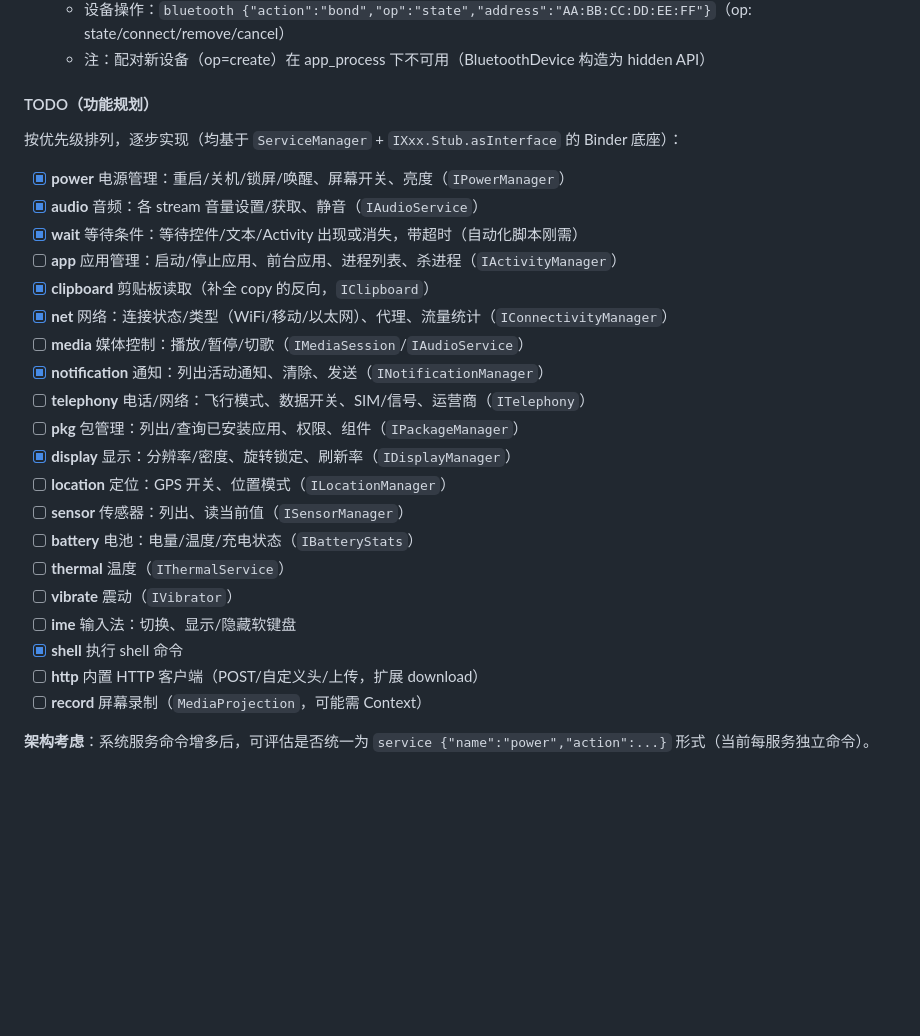
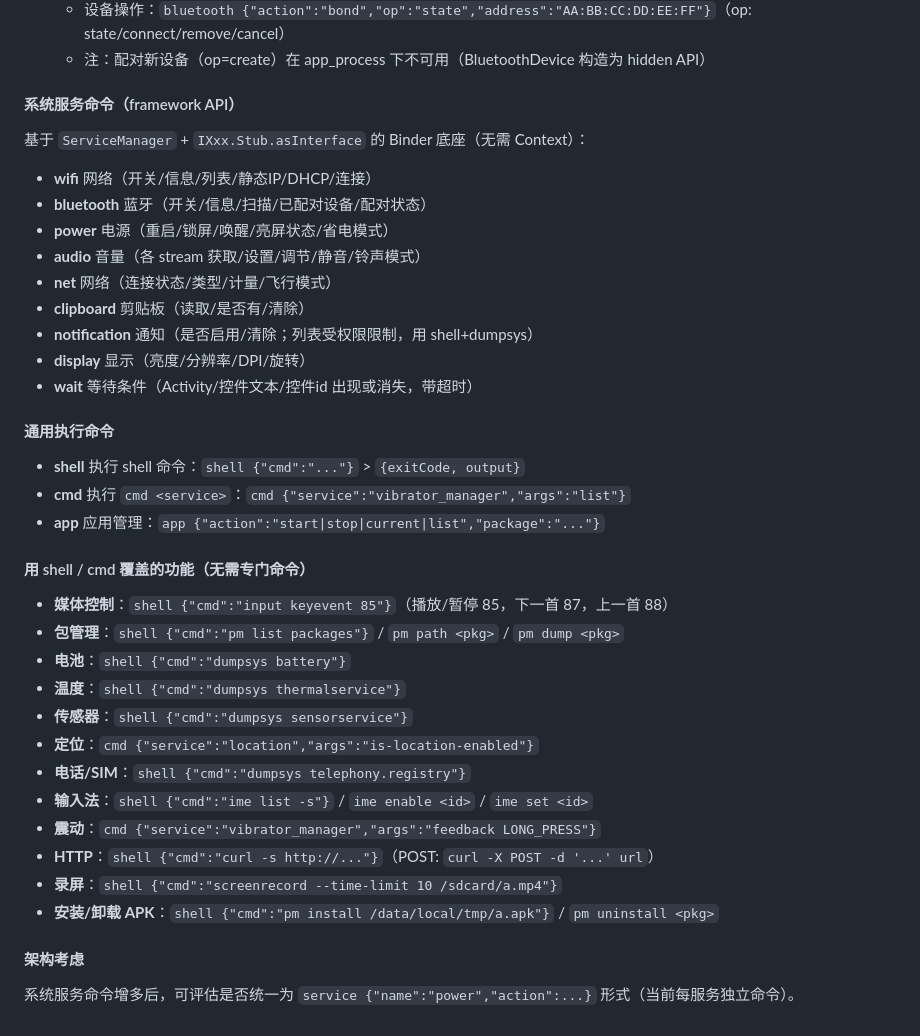
Before and after one commit to yuanliwei/Monkey-Repl, a Markdown page: README.md, the part around the change. Rendered like a GitHub page; blank space fills up the shorter version.

Commit message:
docs: README 整理系统服务命令清单 + shell/cmd 覆盖说明
- 系统服务命令：wifi/bluetooth/power/audio/net/clipboard/notification/display/wait
- 通用执行命令：shell/cmd/app
- 用 shell/cmd 覆盖的功能：媒体/包管理/电池/温度/传感器/定位/电话/输入法/震动/HTTP/录屏/APK

```diff
--- a/README.md
+++ b/README.md
@@ -288,29 +288,41 @@ monkey-repl --type repl --command_type text --name abc-repl --port 5678 --allow_
 
 
 
-#### TODO（功能规划）
+#### 系统服务命令（framework API）
 
-按优先级排列，逐步实现（均基于 `ServiceManager` + `IXxx.Stub.asInterface` 的 Binder 底座）：
+基于 `ServiceManager` + `IXxx.Stub.asInterface` 的 Binder 底座（无需 Context）：
 
-- [x] **power** 电源管理：重启/关机/锁屏/唤醒、屏幕开关、亮度（`IPowerManager`）
-- [x] **audio** 音频：各 stream 音量设置/获取、静音（`IAudioService`）
-- [x] **wait** 等待条件：等待控件/文本/Activity 出现或消失，带超时（自动化脚本刚需）
-- [ ] **app** 应用管理：启动/停止应用、前台应用、进程列表、杀进程（`IActivityManager`）
-- [x] **clipboard** 剪贴板读取（补全 copy 的反向，`IClipboard`）
-- [x] **net** 网络：连接状态/类型（WiFi/移动/以太网）、代理、流量统计（`IConnectivityManager`）
-- [ ] **media** 媒体控制：播放/暂停/切歌（`IMediaSession`/`IAudioService`）
-- [x] **notification** 通知：列出活动通知、清除、发送（`INotificationManager`）
-- [ ] **telephony** 电话/网络：飞行模式、数据开关、SIM/信号、运营商（`ITelephony`）
-- [ ] **pkg** 包管理：列出/查询已安装应用、权限、组件（`IPackageManager`）
-- [x] **display** 显示：分辨率/密度、旋转锁定、刷新率（`IDisplayManager`）
-- [ ] **location** 定位：GPS 开关、位置模式（`ILocationManager`）
-- [ ] **sensor** 传感器：列出、读当前值（`ISensorManager`）
-- [ ] **battery** 电池：电量/温度/充电状态（`IBatteryStats`）
-- [ ] **thermal** 温度（`IThermalService`）
-- [ ] **vibrate** 震动（`IVibrator`）
-- [ ] **ime** 输入法：切换、显示/隐藏软键盘
-- [x] **shell** 执行 shell 命令
-- [ ] **http** 内置 HTTP 客户端（POST/自定义头/上传，扩展 download）
-- [ ] **record** 屏幕录制（`MediaProjection`，可能需 Context）
+- **wifi** 网络（开关/信息/列表/静态IP/DHCP/连接）
+- **bluetooth** 蓝牙（开关/信息/扫描/已配对设备/配对状态）
+- **power** 电源（重启/锁屏/唤醒/亮屏状态/省电模式）
+- **audio** 音量（各 stream 获取/设置/调节/静音/铃声模式）
+- **net** 网络（连接状态/类型/计量/飞行模式）
+- **clipboard** 剪贴板（读取/是否有/清除）
+- **notification** 通知（是否启用/清除；列表受权限限制，用 shell+dumpsys）
+- **display** 显示（亮度/分辨率/DPI/旋转）
+- **wait** 等待条件（Activity/控件文本/控件id 出现或消失，带超时）
 
-**架构考虑**：系统服务命令增多后，可评估是否统一为 `service {"name":"power","action":...}` 形式（当前每服务独立命令）。
+#### 通用执行命令
+
+- **shell** 执行 shell 命令：`shell {"cmd":"..."}` > `{exitCode, output}`
+- **cmd** 执行 `cmd <service>`：`cmd {"service":"vibrator_manager","args":"list"}`
+- **app** 应用管理：`app {"action":"start|stop|current|list","package":"..."}`
+
+#### 用 shell / cmd 覆盖的功能（无需专门命令）
+
+- **媒体控制**：`shell {"cmd":"input keyevent 85"}`（播放/暂停 85，下一首 87，上一首 88）
+- **包管理**：`shell {"cmd":"pm list packages"}` / `pm path <pkg>` / `pm dump <pkg>`
+- **电池**：`shell {"cmd":"dumpsys battery"}`
+- **温度**：`shell {"cmd":"dumpsys thermalservice"}`
+- **传感器**：`shell {"cmd":"dumpsys sensorservice"}`
+- **定位**：`cmd {"service":"location","args":"is-location-enabled"}`
+- **电话/SIM**：`shell {"cmd":"dumpsys telephony.registry"}`
+- **输入法**：`shell {"cmd":"ime list -s"}` / `ime enable <id>` / `ime set <id>`
+- **震动**：`cmd {"service":"vibrator_manager","args":"feedback LONG_PRESS"}`
+- **HTTP**：`shell {"cmd":"curl -s http://..."}`（POST: `curl -X POST -d '...' url`）
+- **录屏**：`shell {"cmd":"screenrecord --time-limit 10 /sdcard/a.mp4"}`
+- **安装/卸载 APK**：`shell {"cmd":"pm install /data/local/tmp/a.apk"}` / `pm uninstall <pkg>`
+
+#### 架构考虑
+
+系统服务命令增多后，可评估是否统一为 `service {"name":"power","action":...}` 形式（当前每服务独立命令）。
```
